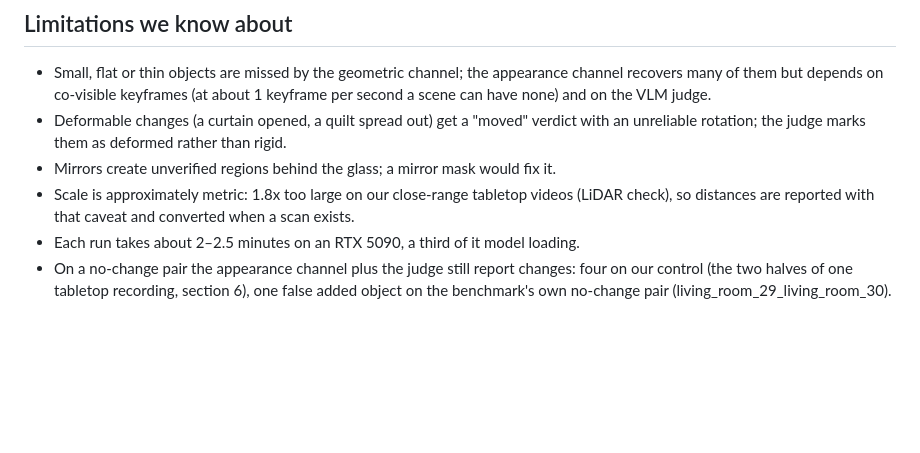
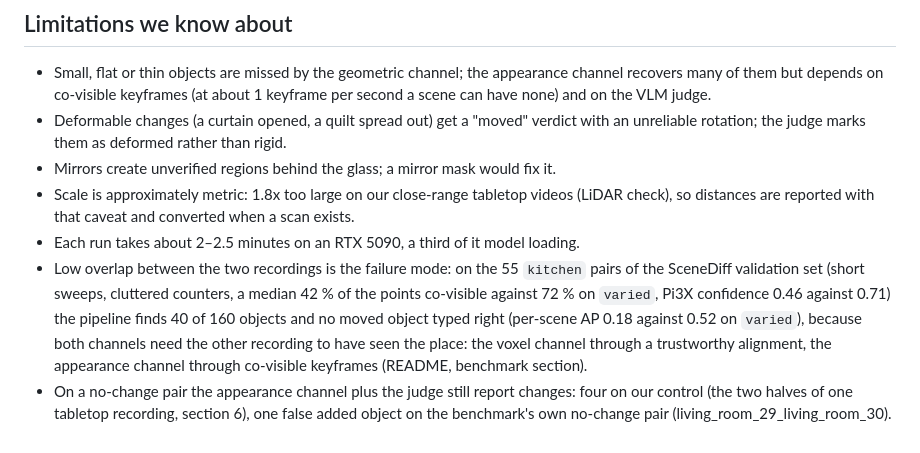
Before and after one commit to JJQ7/RoomDiff, a Markdown page: docs/design_note.md, the part around the change. GitHub-like rendering; blank space fills up the shorter version.

```diff
--- a/docs/design_note.md
+++ b/docs/design_note.md
@@ -296,6 +296,13 @@ stays in the code as optional evidence (`recheck.enabled`), without the penalty.
 - Scale is approximately metric: 1.8x too large on our close-range tabletop videos (LiDAR
   check), so distances are reported with that caveat and converted when a scan exists.
 - Each run takes about 2–2.5 minutes on an RTX 5090, a third of it model loading.
+- Low overlap between the two recordings is the failure mode: on the 55 `kitchen` pairs of
+  the SceneDiff validation set (short sweeps, cluttered counters, a median 42 % of the
+  points co-visible against 72 % on `varied`, Pi3X confidence 0.46 against 0.71) the
+  pipeline finds 40 of 160 objects and no moved object typed right (per-scene AP 0.18
+  against 0.52 on `varied`), because both channels need the other recording to have seen
+  the place: the voxel channel through a trustworthy alignment, the appearance channel
+  through co-visible keyframes (README, benchmark section).
 - On a no-change pair the appearance channel plus the judge still report changes: four on
   our control (the two halves of one tabletop recording, section 6), one false added object
   on the benchmark's own no-change pair (living_room_29_living_room_30).
```
Also changed, not shown: README.md (+21 -6 lines).
